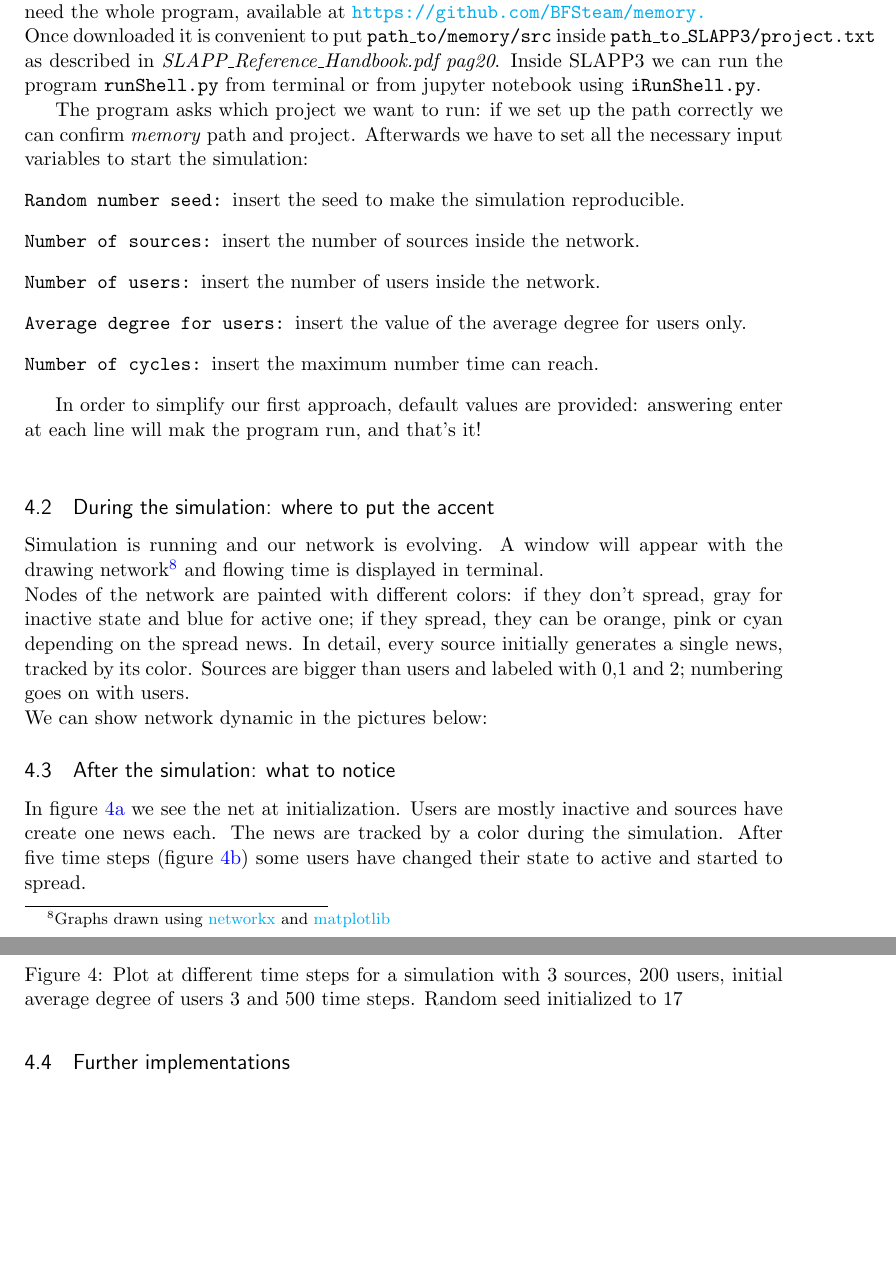
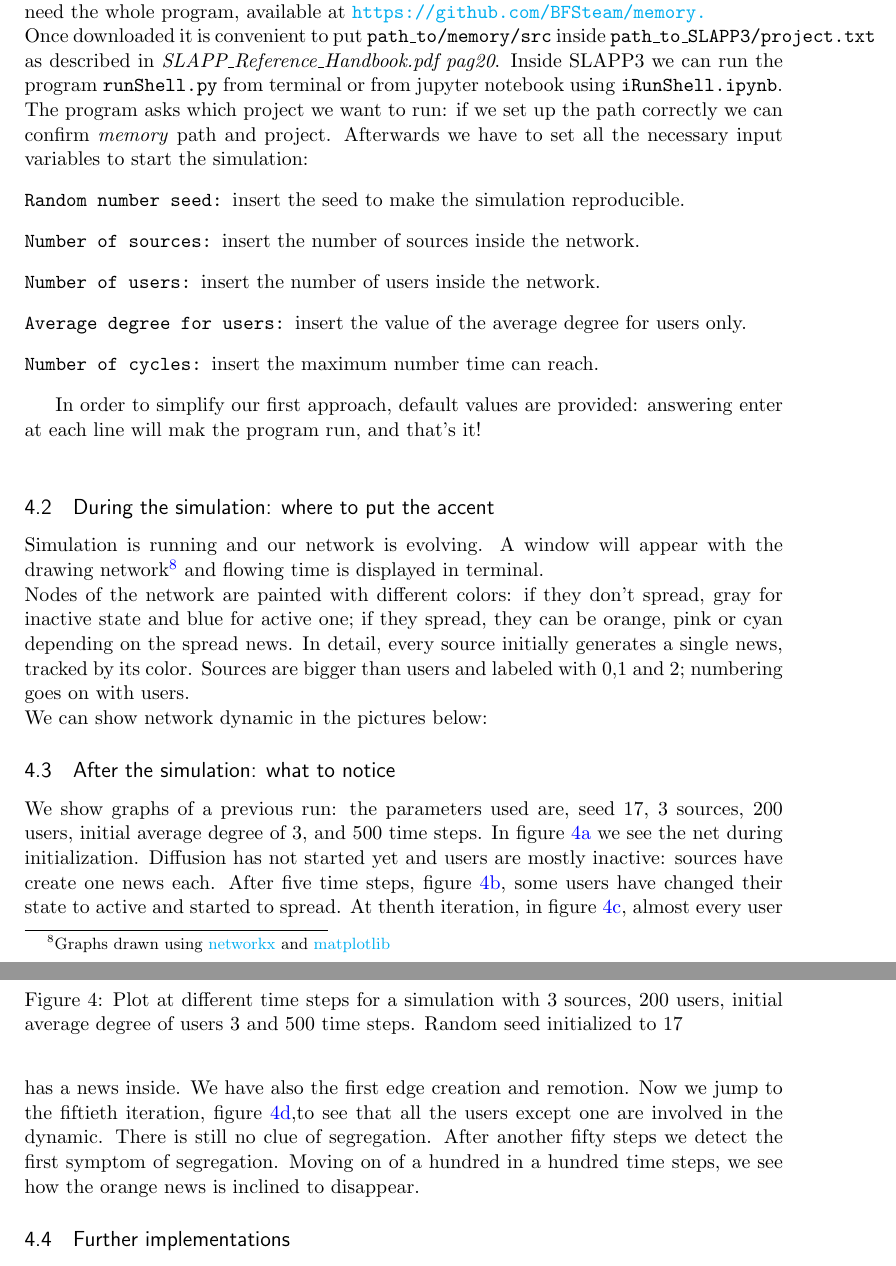
Before and after one commit to BFSteam/memory, a LaTeX document (tex/Main.tex, which reads tex/tutorial.tex): two parts of pages 14 and 15 of 16 before the commit and two parts of pages 14 and 15 of 17 after it, joined at a grey line, cut so that both start at the same text, the shorter picture padded with empty space. Compiled offline with pdfLaTeX.

Commit message:
other corrections in tutorial

```diff
--- a/tex/tutorial.tex
+++ b/tex/tutorial.tex
@@ -5,8 +5,7 @@ first of all, we need the whole program, available at \url{https://github.com/BF
 Once downloaded it is convenient to put \texttt{path\_to/memory/src} inside
 \texttt{path\_to\_SLAPP3/project.txt} as described in \textit{SLAPP\_Reference\_Handbook.pdf pag20}.
 Inside SLAPP3 we can run the program \texttt{runShell.py} from terminal
-or from jupyter notebook using \texttt{iRunShell.py}.
-
+or from jupyter notebook using \texttt{iRunShell.ipynb}.
 The program asks which project we want to run: if we set up the path correctly
 we can confirm \textit{memory} path and project.
 Afterwards we have to set all the necessary input variables to start
@@ -100,11 +99,21 @@ We can show network dynamic in the pictures below:
 \end{figure}
 
 \subsection{After the simulation: what to notice}\label{subsec:after}
-In figure~\ref{fig:1} we see the net at initialization. Users are mostly
-inactive and sources have create one news each. The news are tracked by a
-color during the simulation.
-After five time steps (figure~\ref{fig:5}) some users have changed their state
+We show graphs of a previous run: the parameters used are, seed 17, 3 sources,
+200 users, initial average degree of 3, and 500 time steps.
+In figure~\ref{fig:1} we see the net during initialization. Diffusion
+has not started yet and users are mostly inactive:
+sources have create one news each.
+After five time steps, figure~\ref{fig:5}, some users have changed their state
 to active and started to spread.
+At thenth iteration, in figure~\ref{fig:10}, almost every user
+has a news inside. We have also the first edge creation and remotion.
+Now we jump to the fiftieth iteration, figure~\ref{fig:50},to see that
+all the users except one are involved in the dynamic. There is still no
+clue of segregation.
+After another fifty steps we detect the first symptom of segregation.
+Moving on of a hundred in a hundred time steps, we see how the orange news
+is inclined to disappear.
 
 \subsection{Further implementations}\label{subsec:implementations}
 Some possible future features are:
```
